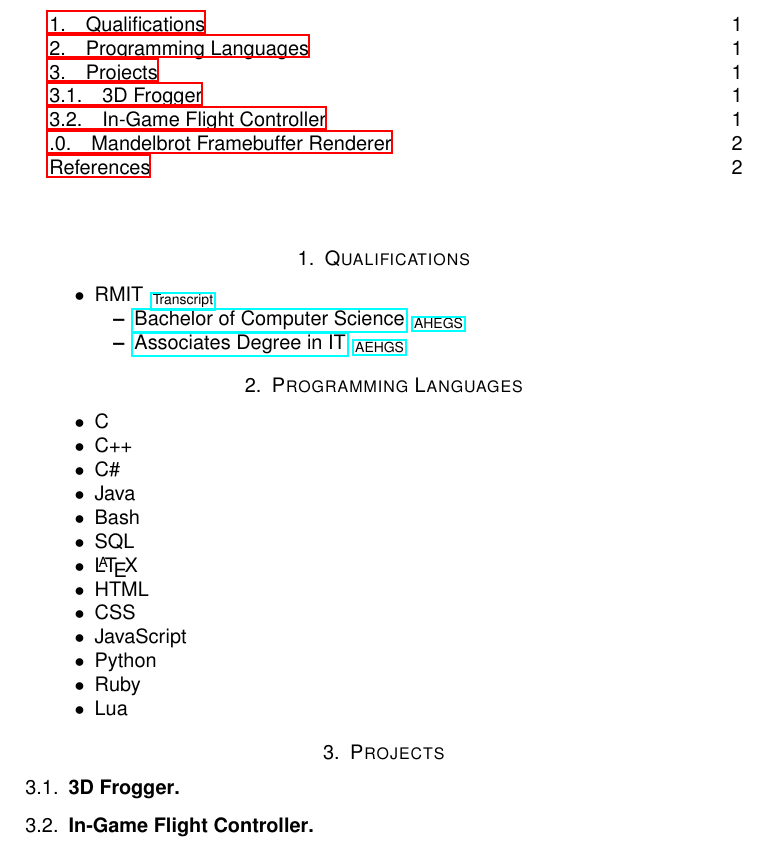
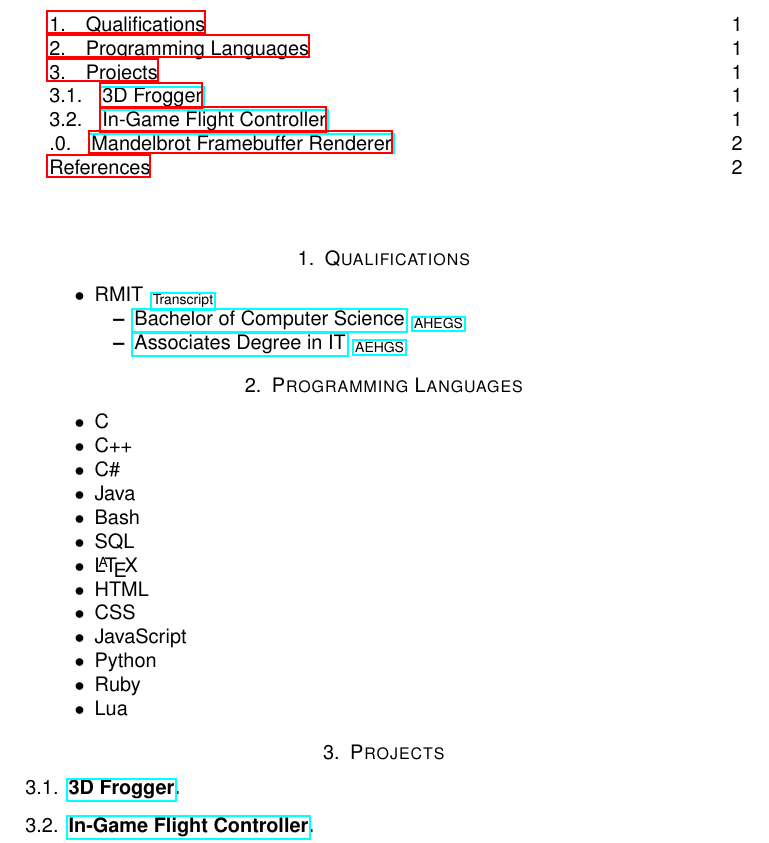
Before and after one commit to 1wsx10/resume, a LaTeX CV (resume.tex): part of page 1 of 2, cut so that both start at the same text. Compiled offline with LaTeX, dvips and Ghostscript.

Commit message:
added hyperlinks to the projects

```diff
--- a/resume.tex
+++ b/resume.tex
@@ -88,11 +88,11 @@ for use most of the time.
 
 \section{Projects}
 
-\subsection{3D Frogger}
+\subsection{\href{https://github.com/Hazelfire/I3DAssignment2}{3D Frogger}}
 
-\subsection{In-Game Flight Controller}
+\subsection{\href{https://github.com/1wsx10/VectorThrust2}{In-Game Flight Controller}}
 
-\subsection{Mandelbrot Framebuffer Renderer}
+\subsection{\href{https://github.com/1wsx10/mandelbrot}{Mandelbrot Framebuffer Renderer}}
 
 
 \appendix
```
